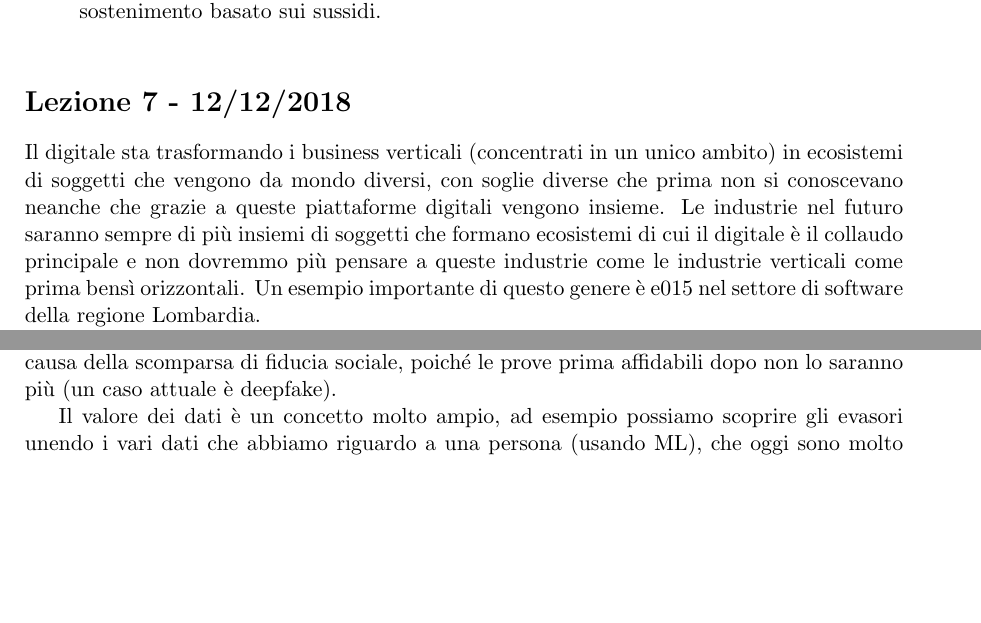
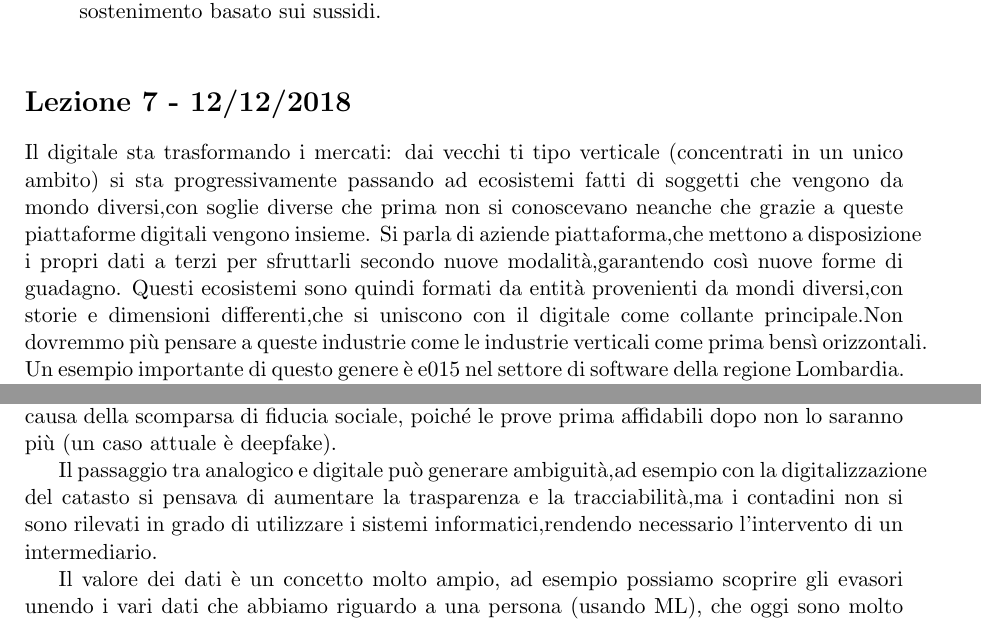
Before and after one commit to moiraghif/appunti, a LaTeX document (social/social.tex): two parts of pages 16 and 25 of 25, joined at a grey line, cut so that both start at the same text, the shorter picture padded with empty space. Compiled offline with pdfLaTeX.

Commit message:
appunti lez 7 e lez batini

```diff
--- a/social/social.tex
+++ b/social/social.tex
@@ -797,12 +797,16 @@ Per la vecchia generazione abbiamo due scenari:
 \addcontentsline{toc}{section}{Lezione 7}
 \section*{Lezione 7 - 12/12/2018}
 
-Il digitale sta trasformando i business verticali (concentrati in un
-unico ambito) in ecosistemi di soggetti che vengono da mondo diversi,
-con soglie diverse che prima non si conoscevano neanche che grazie a
-queste piattaforme digitali vengono insieme. Le industrie nel futuro
-saranno sempre di più insiemi di soggetti che formano ecosistemi di cui
-il digitale è il collaudo principale e non dovremmo più pensare a queste
+Il digitale sta trasformando i mercati: dai vecchi
+ti tipo verticale (concentrati in un unico ambito)
+si sta progressivamente passando ad ecosistemi fatti di soggetti
+che vengono da mondo diversi,con soglie diverse che prima
+non si conoscevano neanche che grazie a queste piattaforme digitali
+vengono insieme. Si parla di aziende piattaforma,che mettono a disposizione
+i propri dati a terzi per sfruttarli secondo nuove modalità,garantendo così
+nuove forme di guadagno. Questi ecosistemi sono quindi formati da entità
+provenienti da mondi diversi,con storie e dimensioni differenti,che si uniscono
+con il digitale come collante principale.Non dovremmo più pensare a queste
 industrie come le industrie verticali come prima bensì orizzontali. Un
 esempio importante di questo genere è e015 nel settore di software della
 regione Lombardia.
@@ -1301,6 +1309,12 @@ oppure il giocatore di Go). E questo forgeria di AI presto sarà la causa
 della scomparsa di fiducia sociale, poiché le prove prima affidabili
 dopo non lo saranno più (un caso attuale è deepfake).
 
+Il passaggio tra analogico e digitale può generare ambiguità,ad esempio
+con la digitalizzazione del catasto si pensava di aumentare la trasparenza
+e la tracciabilità,ma i contadini non si sono rilevati in grado di
+utilizzare i sistemi informatici,rendendo necessario l'intervento
+di un intermediario.
+
 Il valore dei dati è un concetto molto ampio, ad esempio possiamo
 scoprire gli evasori unendo i vari dati che abbiamo riguardo a una
 persona (usando ML), che oggi sono molto separati. Un altro esempio è
```
Also changed, not shown: social/social.tex (14 more changed lines).
